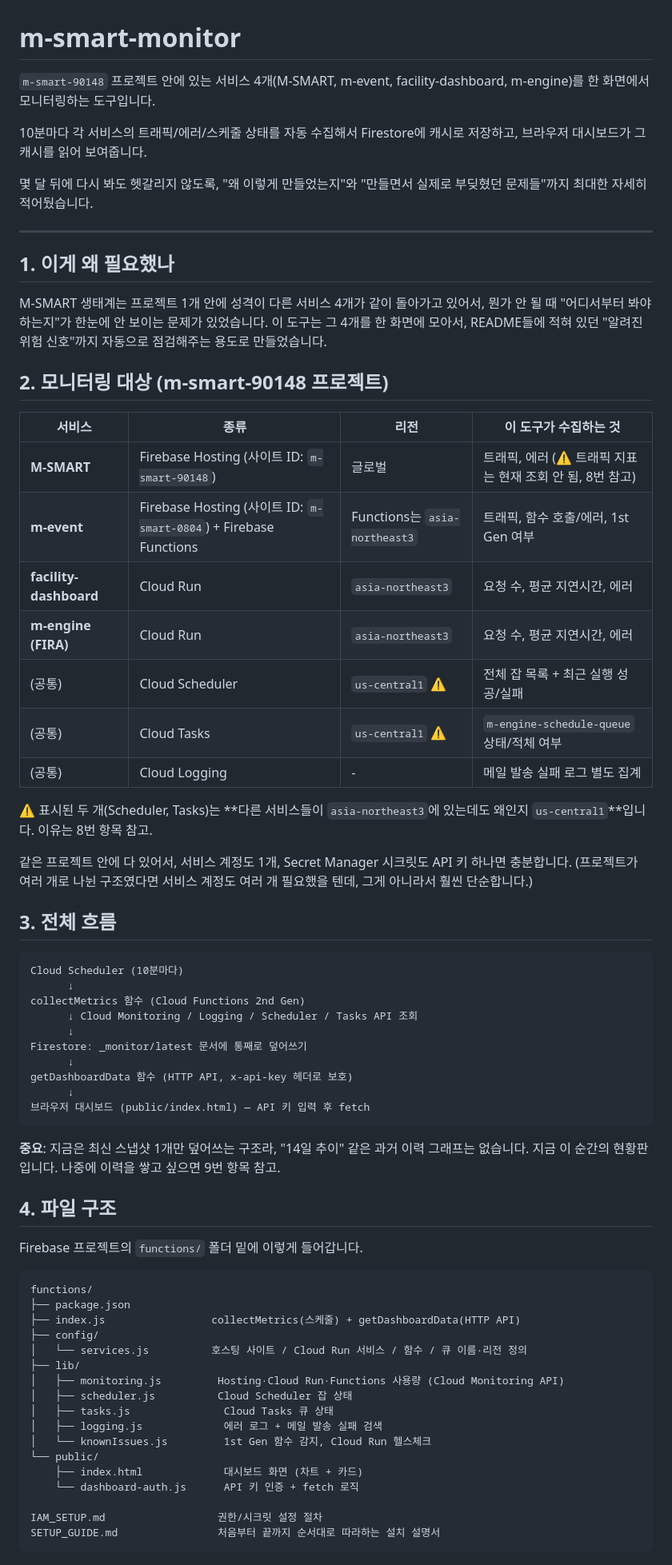
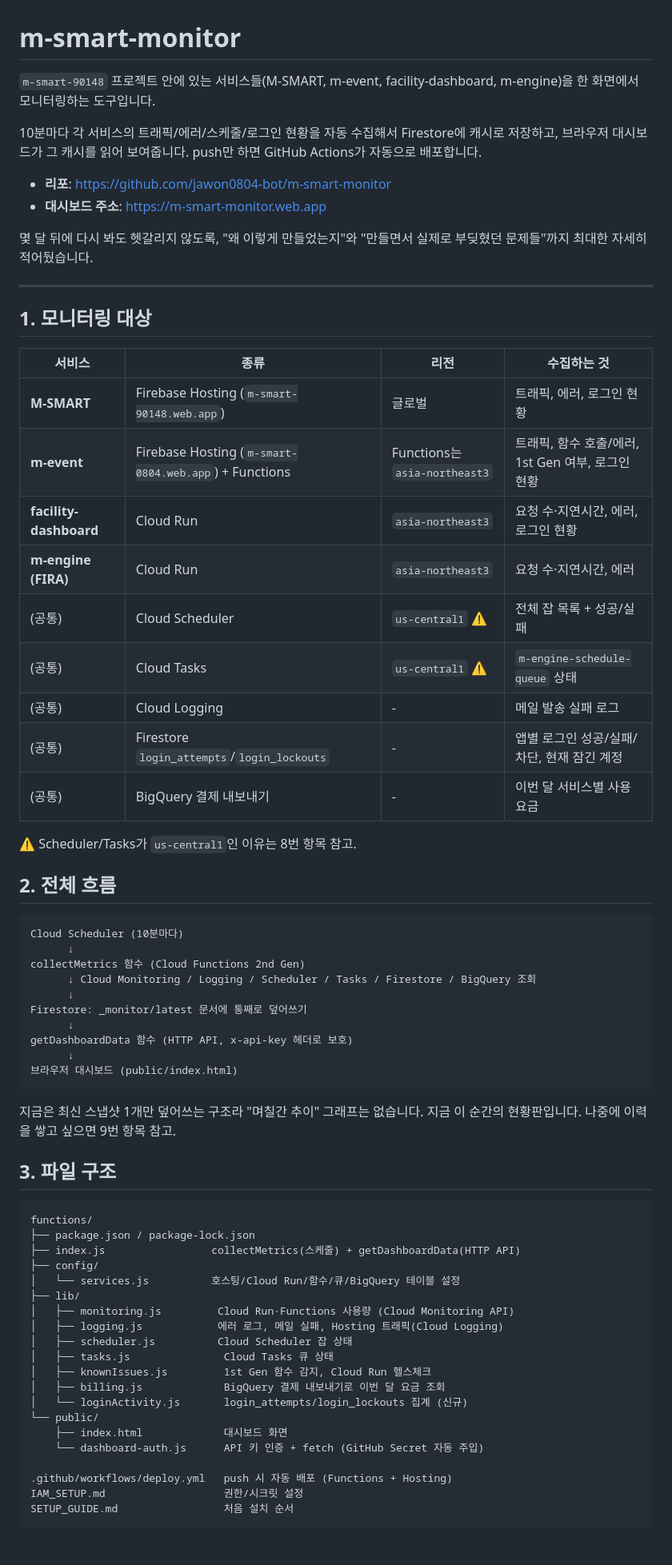
Before and after one commit to jawon0804-bot/m-smart-monitor, a Markdown page: README.md, the part around one of its changes. Shown at 80% size. GitHub-like rendering.

````diff
--- a/README.md
+++ b/README.md
@@ -1,82 +1,76 @@
 # m-smart-monitor
 
-`m-smart-90148` 프로젝트 안에 있는 서비스 4개(M-SMART, m-event,
-facility-dashboard, m-engine)를 한 화면에서 모니터링하는 도구입니다.
+`m-smart-90148` 프로젝트 안에 있는 서비스들(M-SMART, m-event, facility-dashboard,
+m-engine)을 한 화면에서 모니터링하는 도구입니다.
 
-10분마다 각 서비스의 트래픽/에러/스케줄 상태를 자동 수집해서 Firestore에
-캐시로 저장하고, 브라우저 대시보드가 그 캐시를 읽어 보여줍니다.
+10분마다 각 서비스의 트래픽/에러/스케줄/로그인 현황을 자동 수집해서 Firestore에
+캐시로 저장하고, 브라우저 대시보드가 그 캐시를 읽어 보여줍니다. push만 하면
+GitHub Actions가 자동으로 배포합니다.
 
-몇 달 뒤에 다시 봐도 헷갈리지 않도록, "왜 이렇게 만들었는지"와 "만들면서
-실제로 부딪혔던 문제들"까지 최대한 자세히 적어뒀습니다.
+- **리포**: https://github.com/jawon0804-bot/m-smart-monitor
+- **대시보드 주소**: https://m-smart-monitor.web.app
+
+몇 달 뒤에 다시 봐도 헷갈리지 않도록, "왜 이렇게 만들었는지"와 "만들면서 실제로
+부딪혔던 문제들"까지 최대한 자세히 적어뒀습니다.
 
 ---
 
-## 1. 이게 왜 필요했나
+## 1. 모니터링 대상
 
-M-SMART 생태계는 프로젝트 1개 안에 성격이 다른 서비스 4개가 같이 돌아가고
-있어서, 뭔가 안 될 때 "어디서부터 봐야 하는지"가 한눈에 안 보이는
-문제가 있었습니다. 이 도구는 그 4개를 한 화면에 모아서, README들에 적혀
-있던 "알려진 위험 신호"까지 자동으로 점검해주는 용도로 만들었습니다.
+| 서비스 | 종류 | 리전 | 수집하는 것 |
+|---|---|---|---|
+| **M-SMART** | Firebase Hosting (`m-smart-90148.web.app`) | 글로벌 | 트래픽, 에러, 로그인 현황 |
+| **m-event** | Firebase Hosting (`m-smart-0804.web.app`) + Functions | Functions는 `asia-northeast3` | 트래픽, 함수 호출/에러, 1st Gen 여부, 로그인 현황 |
+| **facility-dashboard** | Cloud Run | `asia-northeast3` | 요청 수·지연시간, 에러, 로그인 현황 |
+| **m-engine (FIRA)** | Cloud Run | `asia-northeast3` | 요청 수·지연시간, 에러 |
+| (공통) | Cloud Scheduler | `us-central1` ⚠️ | 전체 잡 목록 + 성공/실패 |
+| (공통) | Cloud Tasks | `us-central1` ⚠️ | `m-engine-schedule-queue` 상태 |
+| (공통) | Cloud Logging | - | 메일 발송 실패 로그 |
+| (공통) | Firestore `login_attempts`/`login_lockouts` | - | 앱별 로그인 성공/실패/차단, 현재 잠긴 계정 |
+| (공통) | BigQuery 결제 내보내기 | - | 이번 달 서비스별 사용 요금 |
 
-## 2. 모니터링 대상 (m-smart-90148 프로젝트)
+⚠️ Scheduler/Tasks가 `us-central1`인 이유는 8번 항목 참고.
 
-| 서비스 | 종류 | 리전 | 이 도구가 수집하는 것 |
-|---|---|---|---|
-| **M-SMART** | Firebase Hosting (사이트 ID: `m-smart-90148`) | 글로벌 | 트래픽, 에러 (⚠️ 트래픽 지표는 현재 조회 안 됨, 8번 참고) |
-| **m-event** | Firebase Hosting (사이트 ID: `m-smart-0804`) + Firebase Functions | Functions는 `asia-northeast3` | 트래픽, 함수 호출/에러, 1st Gen 여부 |
-| **facility-dashboard** | Cloud Run | `asia-northeast3` | 요청 수, 평균 지연시간, 에러 |
-| **m-engine (FIRA)** | Cloud Run | `asia-northeast3` | 요청 수, 평균 지연시간, 에러 |
-| (공통) | Cloud Scheduler | `us-central1` ⚠️ | 전체 잡 목록 + 최근 실행 성공/실패 |
-| (공통) | Cloud Tasks | `us-central1` ⚠️ | `m-engine-schedule-queue` 상태/적체 여부 |
-| (공통) | Cloud Logging | - | 메일 발송 실패 로그 별도 집계 |
-
-⚠️ 표시된 두 개(Scheduler, Tasks)는 **다른 서비스들이 `asia-northeast3`에
-있는데도 왜인지 `us-central1`**입니다. 이유는 8번 항목 참고.
-
-같은 프로젝트 안에 다 있어서, 서비스 계정도 1개, Secret Manager 시크릿도
-API 키 하나면 충분합니다. (프로젝트가 여러 개로 나뉜 구조였다면 서비스
-계정도 여러 개 필요했을 텐데, 그게 아니라서 훨씬 단순합니다.)
-
-## 3. 전체 흐름
+## 2. 전체 흐름
 
 ```
 Cloud Scheduler (10분마다)
       ↓
 collectMetrics 함수 (Cloud Functions 2nd Gen)
-      ↓ Cloud Monitoring / Logging / Scheduler / Tasks API 조회
+      ↓ Cloud Monitoring / Logging / Scheduler / Tasks / Firestore / BigQuery 조회
       ↓
 Firestore: _monitor/latest 문서에 통째로 덮어쓰기
       ↓
 getDashboardData 함수 (HTTP API, x-api-key 헤더로 보호)
       ↓
-브라우저 대시보드 (public/index.html) — API 키 입력 후 fetch
+브라우저 대시보드 (public/index.html)
 ```
 
-**중요**: 지금은 최신 스냅샷 1개만 덮어쓰는 구조라, "14일 추이" 같은
-과거 이력 그래프는 없습니다. 지금 이 순간의 현황판입니다. 나중에 이력을
-쌓고 싶으면 9번 항목 참고.
+지금은 최신 스냅샷 1개만 덮어쓰는 구조라 "며칠간 추이" 그래프는 없습니다.
+지금 이 순간의 현황판입니다. 나중에 이력을 쌓고 싶으면 9번 항목 참고.
 
-## 4. 파일 구조
-
-Firebase 프로젝트의 `functions/` 폴더 밑에 이렇게 들어갑니다.
+## 3. 파일 구조
 
 ```
 functions/
-├── package.json
+├── package.json / package-lock.json
 ├── index.js                 collectMetrics(스케줄) + getDashboardData(HTTP API)
 ├── config/
-│   └── services.js          호스팅 사이트 / Cloud Run 서비스 / 함수 / 큐 이름·리전 정의
+│   └── services.js          호스팅/Cloud Run/함수/큐/BigQuery 테이블 설정
 ├── lib/
-│   ├── monitoring.js         Hosting·Cloud Run·Functions 사용량 (Cloud Monitoring API)
+│   ├── monitoring.js         Cloud Run·Functions 사용량 (Cloud Monitoring API)
+│   ├── logging.js            에러 로그, 메일 실패, Hosting 트래픽(Cloud Logging)
 │   ├── scheduler.js          Cloud Scheduler 잡 상태
 │   ├── tasks.js               Cloud Tasks 큐 상태
-│   ├── logging.js             에러 로그 + 메일 발송 실패 검색
-│   └── knownIssues.js         1st Gen 함수 감지, Cloud Run 헬스체크
+│   ├── knownIssues.js         1st Gen 함수 감지, Cloud Run 헬스체크
+│   ├── billing.js             BigQuery 결제 내보내기로 이번 달 요금 조회
+│   └── loginActivity.js       login_attempts/login_lockouts 집계 (신규)
 └── public/
-    ├── index.html             대시보드 화면 (차트 + 카드)
-    └── dashboard-auth.js      API 키 인증 + fetch 로직
+    ├── index.html             대시보드 화면
+    └── dashboard-auth.js      API 키 인증 + fetch (GitHub Secret 자동 주입)
 
-IAM_SETUP.md                  권한/시크릿 설정 절차
-SETUP_GUIDE.md                처음부터 끝까지 순서대로 따라하는 설치 설명서
+.github/workflows/deploy.yml   push 시 자동 배포 (Functions + Hosting)
+IAM_SETUP.md                   권한/시크릿 설정
+SETUP_GUIDE.md                 처음 설치 순서
 ```
 
````
Also changed, not shown: other parts of README.md (+140 -153 lines).
